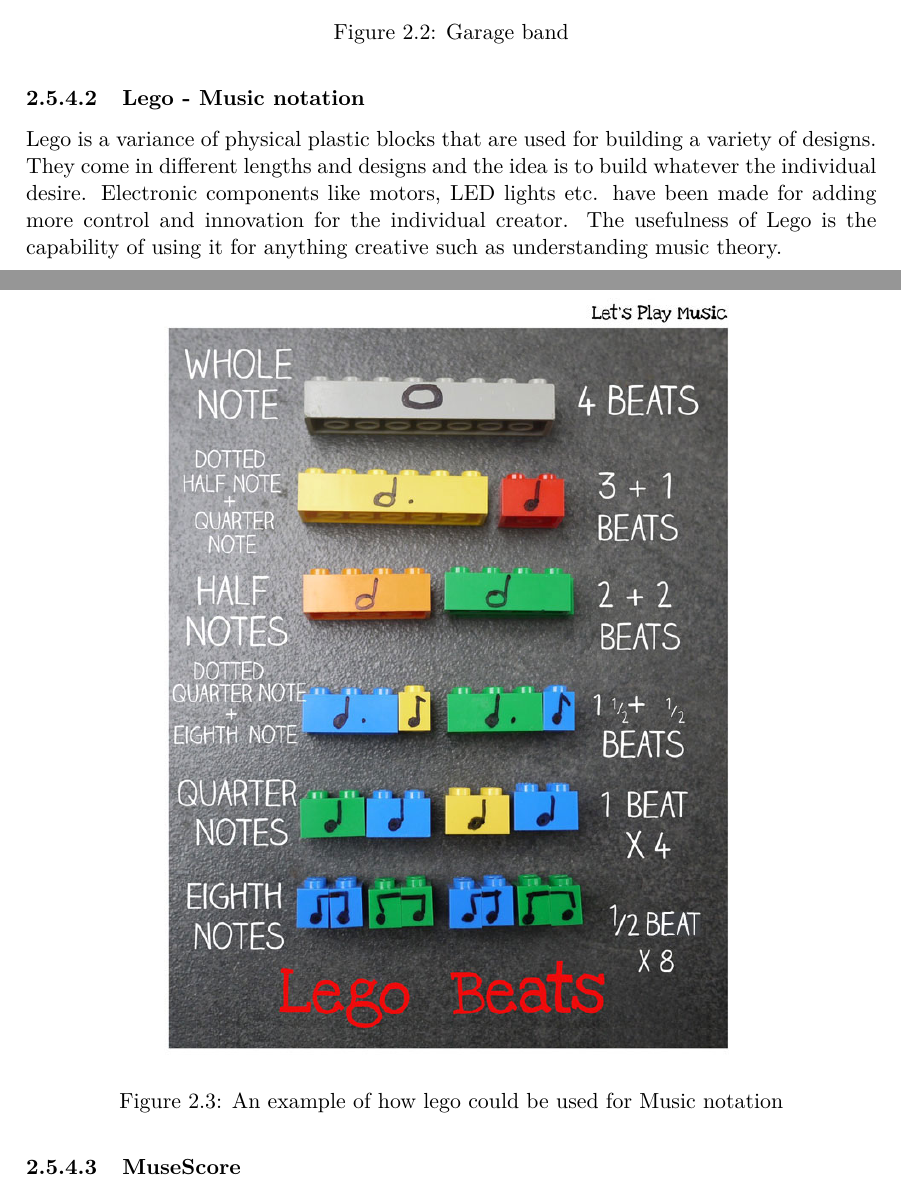
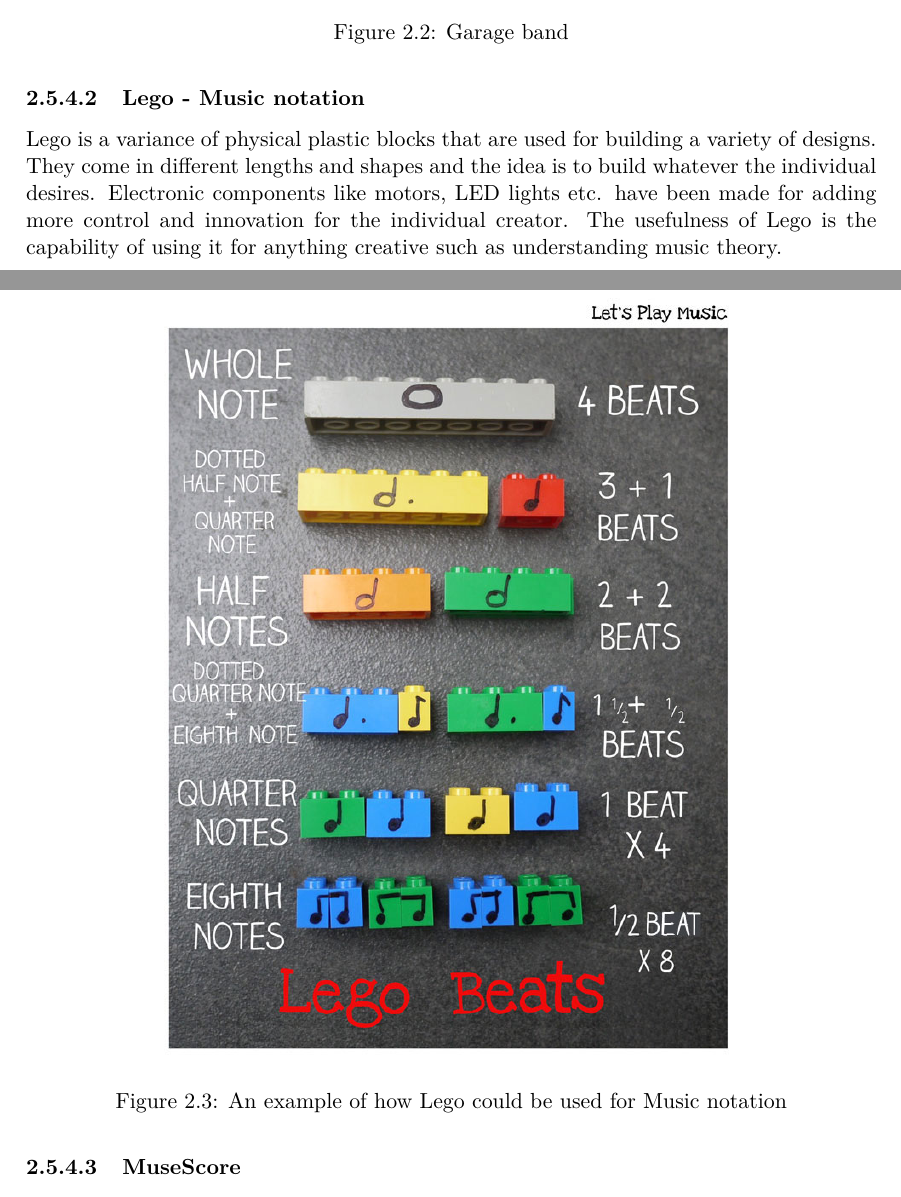
Before and after one commit to totalfreak/medialogyp4, a LaTeX thesis (Main.tex, which reads include/Analyse.tex): two parts of pages 15 and 16 of 37, joined at a grey line, cut so that both start at the same text. Compiled offline with pdfLaTeX.

Commit message:
Small fixes in Lego section

```diff
--- a/include/Analyse.tex
+++ b/include/Analyse.tex
@@ -265,13 +265,13 @@ Garage band is a software developed by Apple, Inc. It is used for allowing users
 \end{figure}
 
 \subsubsection{Lego - Music notation}
-Lego is a variance of physical plastic blocks that are used for building a variety of designs. They come in different lengths and designs and the idea is to build whatever the individual desire. Electronic components like motors, LED lights etc. have been made for adding more control and innovation for the individual creator. The usefulness of Lego is the capability of using it for anything creative such as understanding music theory.
+Lego is a variance of physical plastic blocks that are used for building a variety of designs. They come in different lengths and shapes and the idea is to build whatever the individual desires. Electronic components like motors, LED lights etc. have been made for adding more control and innovation for the individual creator. The usefulness of Lego is the capability of using it for anything creative such as understanding music theory.
 
 \begin{figure}[H]
 	\centering
 	\includegraphics[width=0.7\linewidth]{figure/Analysis/lego}
 	\label{fig:lego}
-	\caption{An example of how lego could be used for Music notation}
+	\caption{An example of how Lego could be used for Music notation}
 \end{figure}
 
 \subsubsection{MuseScore}
```
